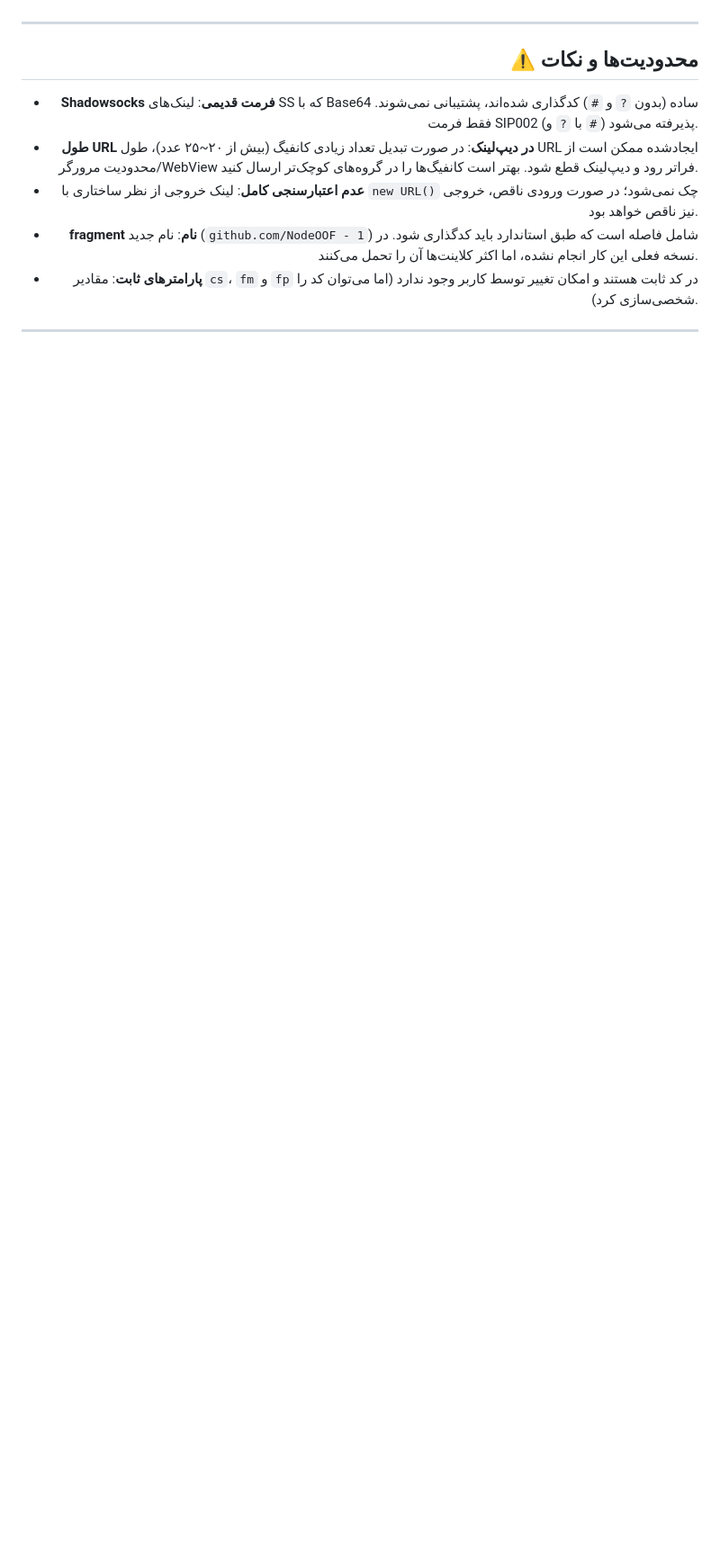
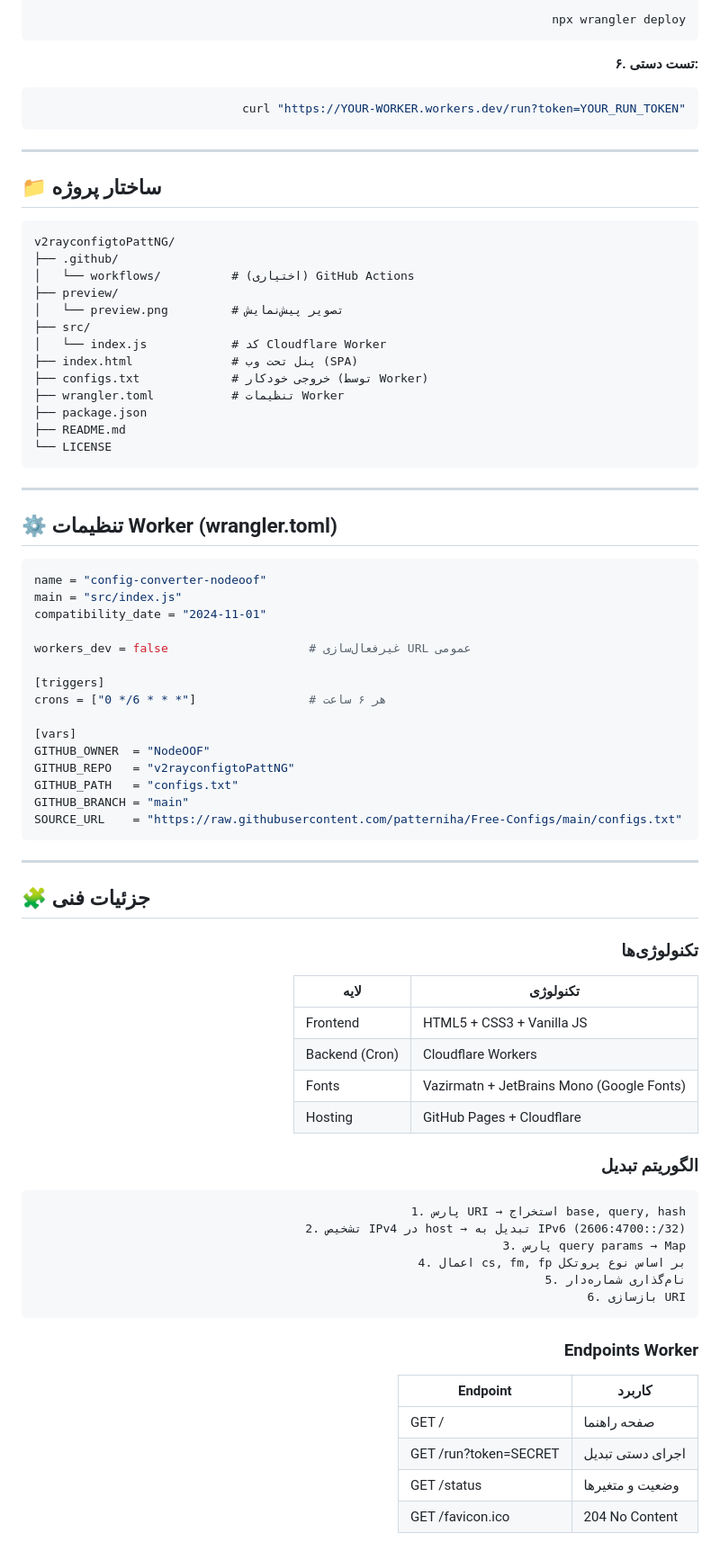
Before and after one commit to NodeOOF/v2rayconfigtoPattNG, a Markdown page: README.md, the part around one of its changes. Shown at 90% size. Drawn GitHub-style; blank space fills up the shorter version.

````diff
--- a/README.md
+++ b/README.md
@@ -74,10 +214,89 @@ https://raw.githubusercontent.com/NodeOOF/v2rayconfigtoPattNG/refs/heads/main/co
+```bash
+npx wrangler deploy
+```
+
+**۶. تست دستی:**
+
+```bash
+curl "https://YOUR-WORKER.workers.dev/run?token=YOUR_RUN_TOKEN"
+```
+
+</div>
 
 ---
 
-## ⚠️ محدودیت‌ها و نکات
+## 📁 ساختار پروژه
 
-- **Shadowsocks فرمت قدیمی**: لینک‌های SS که با Base64 ساده (بدون `?` و `#`) کدگذاری شده‌اند، پشتیبانی نمی‌شوند. فقط فرمت SIP002 (با `?` و `#`) پذیرفته می‌شود.
-- **طول URL در دیپ‌لینک**: در صورت تبدیل تعداد زیادی کانفیگ (بیش از ۲۰~۲۵ عدد)، طول URL ایجادشده ممکن است از محدودیت مرورگر/WebView فراتر رود و دیپ‌لینک قطع شود. بهتر است کانفیگ‌ها را در گروه‌های کوچک‌تر ارسال کنید.
-- **عدم اعتبارسنجی کامل**: لینک خروجی از نظر ساختاری با `new URL()` چک نمی‌شود؛ در صورت ورودی ناقص، خروجی نیز ناقص خواهد بود.
-- **fragment نام**: نام جدید (`github.com/NodeOOF - 1`) شامل فاصله است که طبق استاندارد باید کدگذاری شود. در نسخه فعلی این کار انجام نشده، اما اکثر کلاینت‌ها آن را تحمل می‌کنند.
-- **پارامترهای ثابت**: مقادیر `cs`، `fm` و `fp` در کد ثابت هستند و امکان تغییر توسط کاربر وجود ندارد (اما می‌توان کد را شخصی‌سازی کرد).
+```
+v2rayconfigtoPattNG/
+├── .github/
+│   └── workflows/          # (اختیاری) GitHub Actions
+├── preview/
+│   └── preview.png         # تصویر پیش‌نمایش
+├── src/
+│   └── index.js            # کد Cloudflare Worker
+├── index.html              # پنل تحت وب (SPA)
+├── configs.txt             # خروجی خودکار (توسط Worker)
+├── wrangler.toml           # تنظیمات Worker
+├── package.json
+├── README.md
+└── LICENSE
+```
+
+---
+
+## ⚙️ تنظیمات Worker (wrangler.toml)
+
+```toml
+name = "config-converter-nodeoof"
+main = "src/index.js"
+compatibility_date = "2024-11-01"
+
+workers_dev = false                    # غیرفعال‌سازی URL عمومی
+
+[triggers]
+crons = ["0 */6 * * *"]                # هر ۶ ساعت
+
+[vars]
+GITHUB_OWNER  = "NodeOOF"
+GITHUB_REPO   = "v2rayconfigtoPattNG"
+GITHUB_PATH   = "configs.txt"
+GITHUB_BRANCH = "main"
+SOURCE_URL    = "https://raw.githubusercontent.com/patterniha/Free-Configs/main/configs.txt"
+```
+
+---
+
+## 🧩 جزئیات فنی
+
+<div dir="rtl" align="right">
+
+### تکنولوژی‌ها
+
+| لایه           | تکنولوژی                                  |
+| -------------- | ----------------------------------------- |
+| Frontend       | HTML5 + CSS3 + Vanilla JS                 |
+| Backend (Cron) | Cloudflare Workers                        |
+| Fonts          | Vazirmatn + JetBrains Mono (Google Fonts) |
+| Hosting        | GitHub Pages + Cloudflare                 |
+
+### الگوریتم تبدیل
+
+```
+1. پارس URI → استخراج base, query, hash
+2. تشخیص IPv4 در host → تبدیل به IPv6 (2606:4700::/32)
+3. پارس query params → Map
+4. اعمال cs, fm, fp بر اساس نوع پروتکل
+5. نام‌گذاری شماره‌دار
+6. بازسازی URI
+```
+
+### Endpoints Worker
+
+| Endpoint              | کاربرد           |
+| --------------------- | ---------------- |
+| GET /                 | صفحه راهنما      |
+| GET /run?token=SECRET | اجرای دستی تبدیل |
+| GET /status           | وضعیت و متغیرها  |
+| GET /favicon.ico      | 204 No Content   |
+
````
Also changed, not shown: other parts of README.md (+260 -72 lines).
